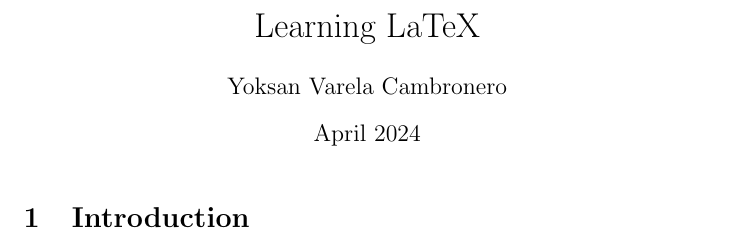
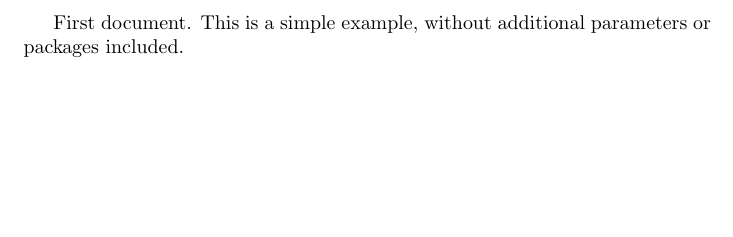
Before and after one commit to YoksanVC/LaTeX, a LaTeX document (LaTeX - Estadistica para Ciencia de Datos/Learning.tex): part of the page, cut at the place of the change, the shorter picture padded with empty space. Compiled offline with pdfLaTeX.

Commit message:
Following 30 min tutorial

```diff
--- a/LaTeX - Estadistica para Ciencia de Datos/Learning.tex
+++ b/LaTeX - Estadistica para Ciencia de Datos/Learning.tex
@@ -1,14 +1,5 @@
 \documentclass{article}
-\usepackage{graphicx} % Required for inserting images
-
-\title{Learning LaTeX}
-\author{Yoksan Varela Cambronero}
-\date{April 2024}
-
 \begin{document}
-
-\maketitle
-
-\section{Introduction}
+First document. This is a simple example, without additional parameters or packages included.
 
 \end{document}
```
